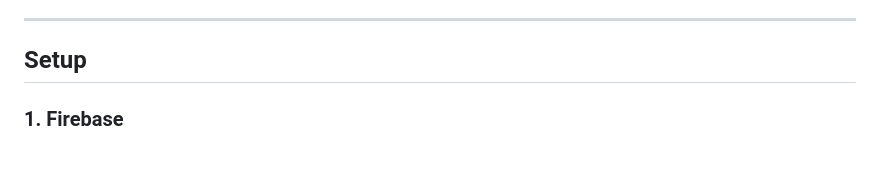
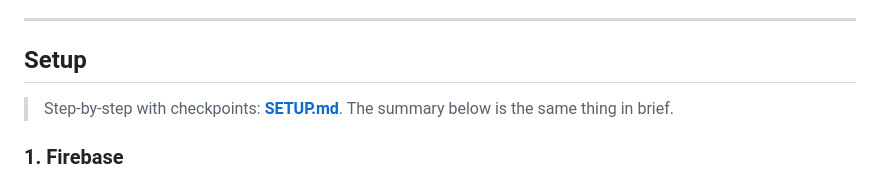
Before and after one commit to FLKevin23/Arno-vs-Daniel, a Markdown page: README.md, the part around the change. Drawn GitHub-style; blank space fills up the shorter version.

```diff
--- a/README.md
+++ b/README.md
@@ -62,6 +62,9 @@ their handle. The real identity never leaves the backend.
 ---
 
 ## Setup
+
+> Step-by-step with checkpoints: **[SETUP.md](SETUP.md)**. The summary below
+> is the same thing in brief.
 
 ### 1. Firebase
 
```
Also changed, not shown: SETUP.md (added, +213 -0 lines).
